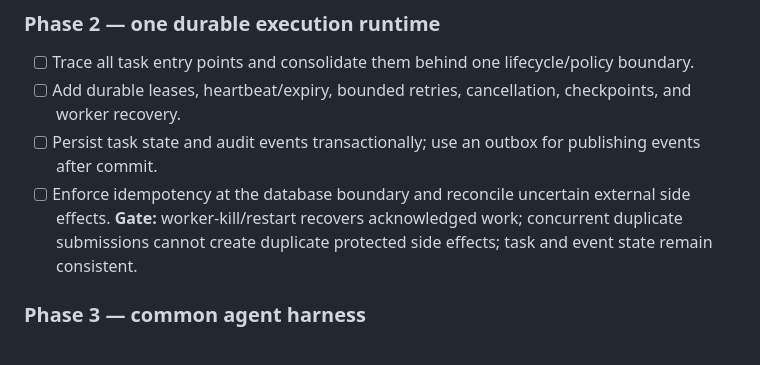
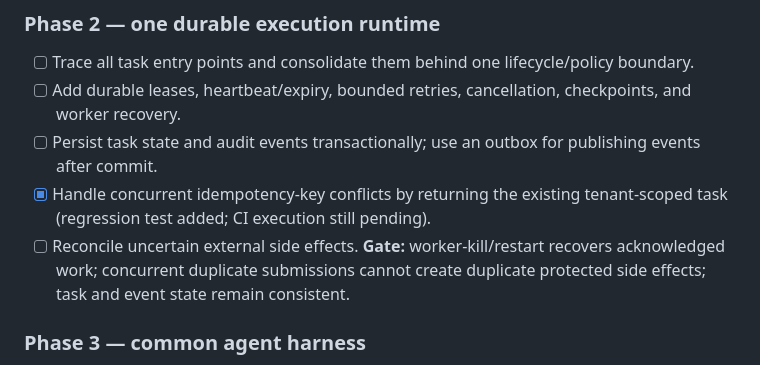
Before and after one commit to alienhousenetworks/octaos, a Markdown page: ENTERPRISE_RUNTIME_ROADMAP.md, the part around the change. GitHub-like rendering.

Commit message:
docs: record idempotency race hardening progress

```diff
--- a/ENTERPRISE_RUNTIME_ROADMAP.md
+++ b/ENTERPRISE_RUNTIME_ROADMAP.md
@@ -38,7 +38,8 @@ Reviewed selected source files on the default branch, including `app/main.py`, `
 - [ ] Trace all task entry points and consolidate them behind one lifecycle/policy boundary.
 - [ ] Add durable leases, heartbeat/expiry, bounded retries, cancellation, checkpoints, and worker recovery.
 - [ ] Persist task state and audit events transactionally; use an outbox for publishing events after commit.
-- [ ] Enforce idempotency at the database boundary and reconcile uncertain external side effects.
+- [x] Handle concurrent idempotency-key conflicts by returning the existing tenant-scoped task (regression test added; CI execution still pending).
+- [ ] Reconcile uncertain external side effects.
 **Gate:** worker-kill/restart recovers acknowledged work; concurrent duplicate submissions cannot create duplicate protected side effects; task and event state remain consistent.
 
 ### Phase 3 — common agent harness
```
